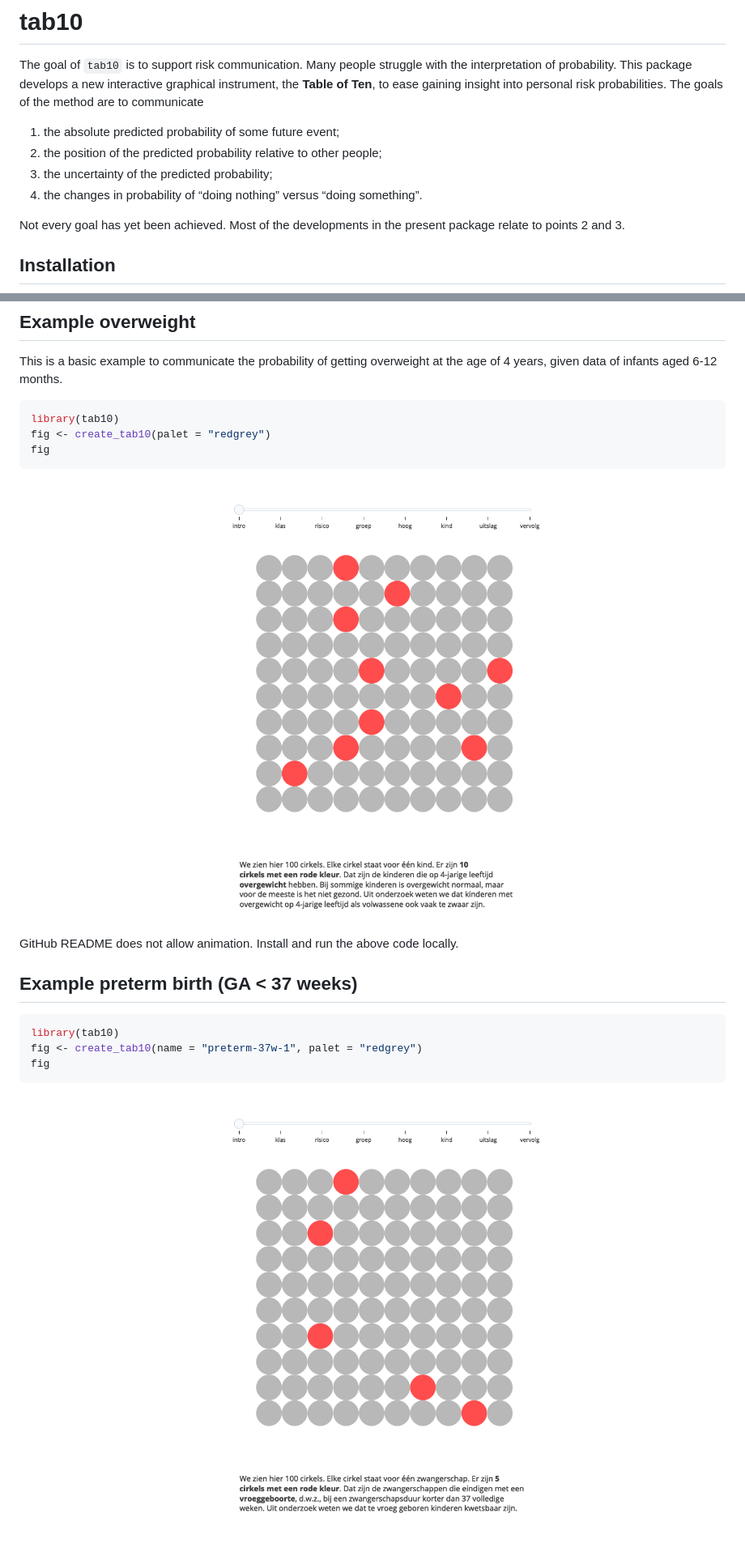
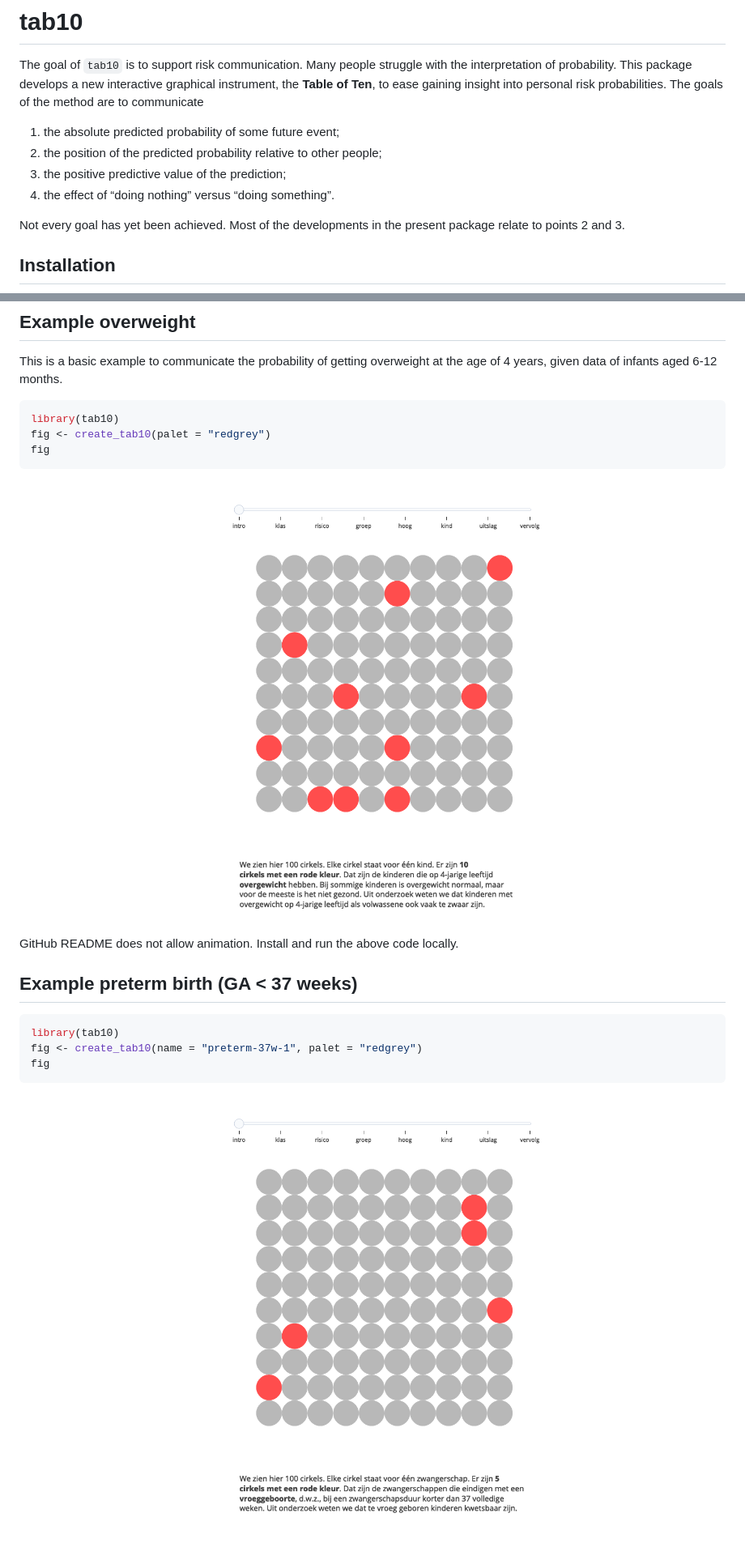
Before and after one commit to growthcharts/tab10, a Markdown page: README.md, 2 parts joined by grey strips. Shown at 81% size. GitHub-like rendering; pictures changed too: man/figures/README-overweight-1.png, man/figures/README-preterm-1.png.

```diff
--- a/README.md
+++ b/README.md
@@ -14,9 +14,8 @@ method are to communicate
 
 1.  the absolute predicted probability of some future event;
 2.  the position of the predicted probability relative to other people;
-3.  the uncertainty of the predicted probability;
-4.  the changes in probability of “doing nothing” versus “doing
-    something”.
+3.  the positive predictive value of the prediction;
+4.  the effect of “doing nothing” versus “doing something”.
 
 Not every goal has yet been achieved. Most of the developments in the
 present package relate to points 2 and 3.
```
Also changed, not shown: 1 other file.
